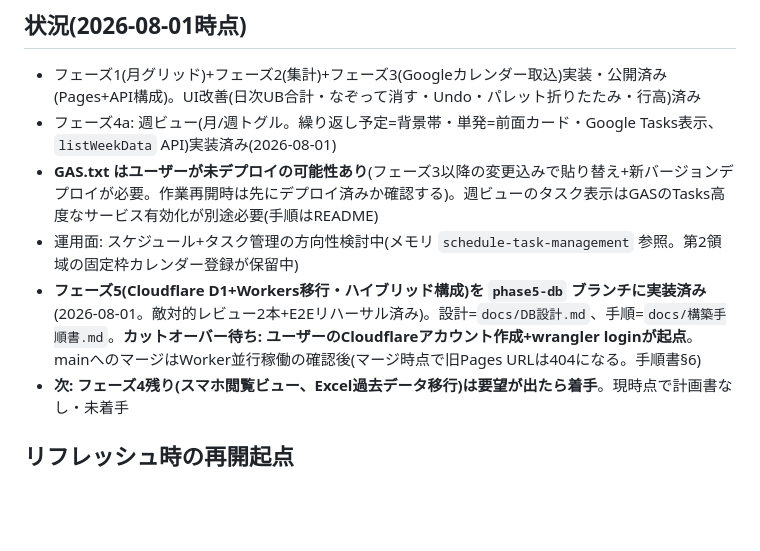
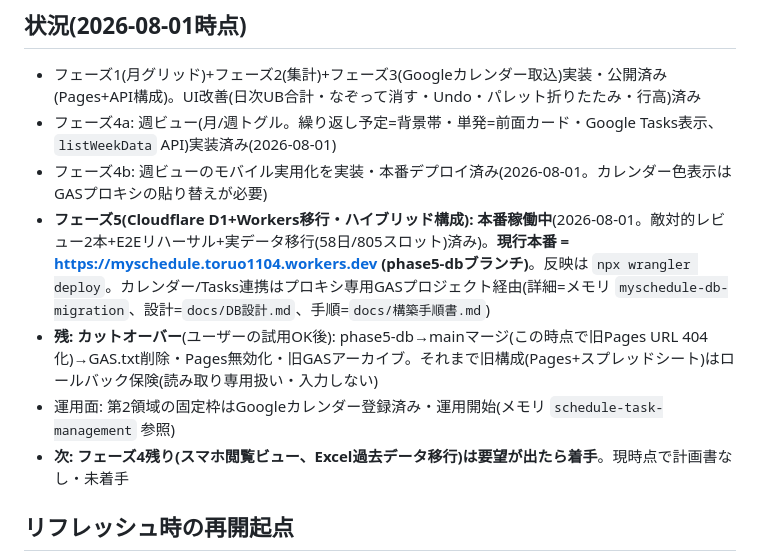
Before and after one commit to toruo1104-alt/MySchedule, a Markdown page: CLAUDE.md, the part around the change. Rendered like a GitHub page; blank space fills up the shorter version.

```diff
--- a/CLAUDE.md
+++ b/CLAUDE.md
@@ -22,9 +22,10 @@ Excel「時間記録.xlsx」の置き換え。30分グリッドに区分(UB派
 
 - フェーズ1(月グリッド)+フェーズ2(集計)+フェーズ3(Googleカレンダー取込)実装・公開済み(Pages+API構成)。UI改善(日次UB合計・なぞって消す・Undo・パレット折りたたみ・行高)済み
 - フェーズ4a: 週ビュー(月/週トグル。繰り返し予定=背景帯・単発=前面カード・Google Tasks表示、`listWeekData` API)実装済み(2026-08-01)
-- **GAS.txt はユーザーが未デプロイの可能性あり**(フェーズ3以降の変更込みで貼り替え+新バージョンデプロイが必要。作業再開時は先にデプロイ済みか確認する)。週ビューのタスク表示はGASのTasks高度なサービス有効化が別途必要(手順はREADME)
-- 運用面: スケジュール+タスク管理の方向性検討中(メモリ `schedule-task-management` 参照。第2領域の固定枠カレンダー登録が保留中)
-- **フェーズ5(Cloudflare D1+Workers移行・ハイブリッド構成)を `phase5-db` ブランチに実装済み**(2026-08-01。敵対的レビュー2本+E2Eリハーサル済み)。設計=`docs/DB設計.md`、手順=`docs/構築手順書.md`。**カットオーバー待ち: ユーザーのCloudflareアカウント作成+wrangler loginが起点**。mainへのマージはWorker並行稼働の確認後(マージ時点で旧Pages URLは404になる。手順書§6)
+- フェーズ4b: 週ビューのモバイル実用化を実装・本番デプロイ済み(2026-08-01。カレンダー色表示はGASプロキシの貼り替えが必要)
+- **フェーズ5(Cloudflare D1+Workers移行・ハイブリッド構成): 本番稼働中**(2026-08-01。敵対的レビュー2本+E2Eリハーサル+実データ移行(58日/805スロット)済み)。**現行本番 = https://myschedule.toruo1104.workers.dev (phase5-dbブランチ)**。反映は `npx wrangler deploy`。カレンダー/Tasks連携はプロキシ専用GASプロジェクト経由(詳細=メモリ `myschedule-db-migration`、設計=`docs/DB設計.md`、手順=`docs/構築手順書.md`)
+- **残: カットオーバー**(ユーザーの試用OK後): phase5-db→mainマージ(この時点で旧Pages URL 404化)→GAS.txt削除・Pages無効化・旧GASアーカイブ。それまで旧構成(Pages+スプレッドシート)はロールバック保険(読み取り専用扱い・入力しない)
+- 運用面: 第2領域の固定枠はGoogleカレンダー登録済み・運用開始(メモリ `schedule-task-management` 参照)
 - **次: フェーズ4残り(スマホ閲覧ビュー、Excel過去データ移行)は要望が出たら着手**。現時点で計画書なし・未着手
 
 ## リフレッシュ時の再開起点
```
Also changed, not shown: docs/仕様書.md (+20 -5 lines).
